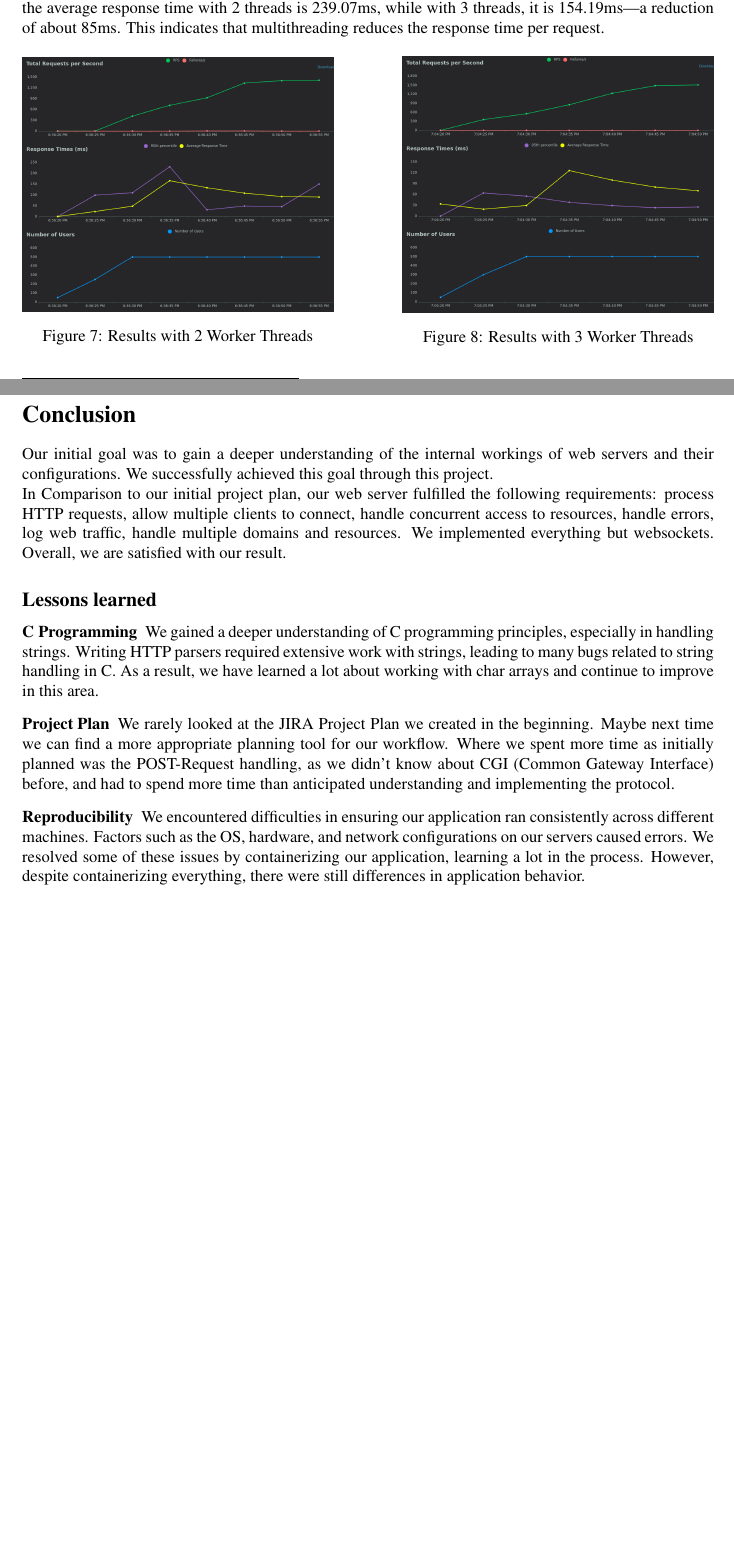
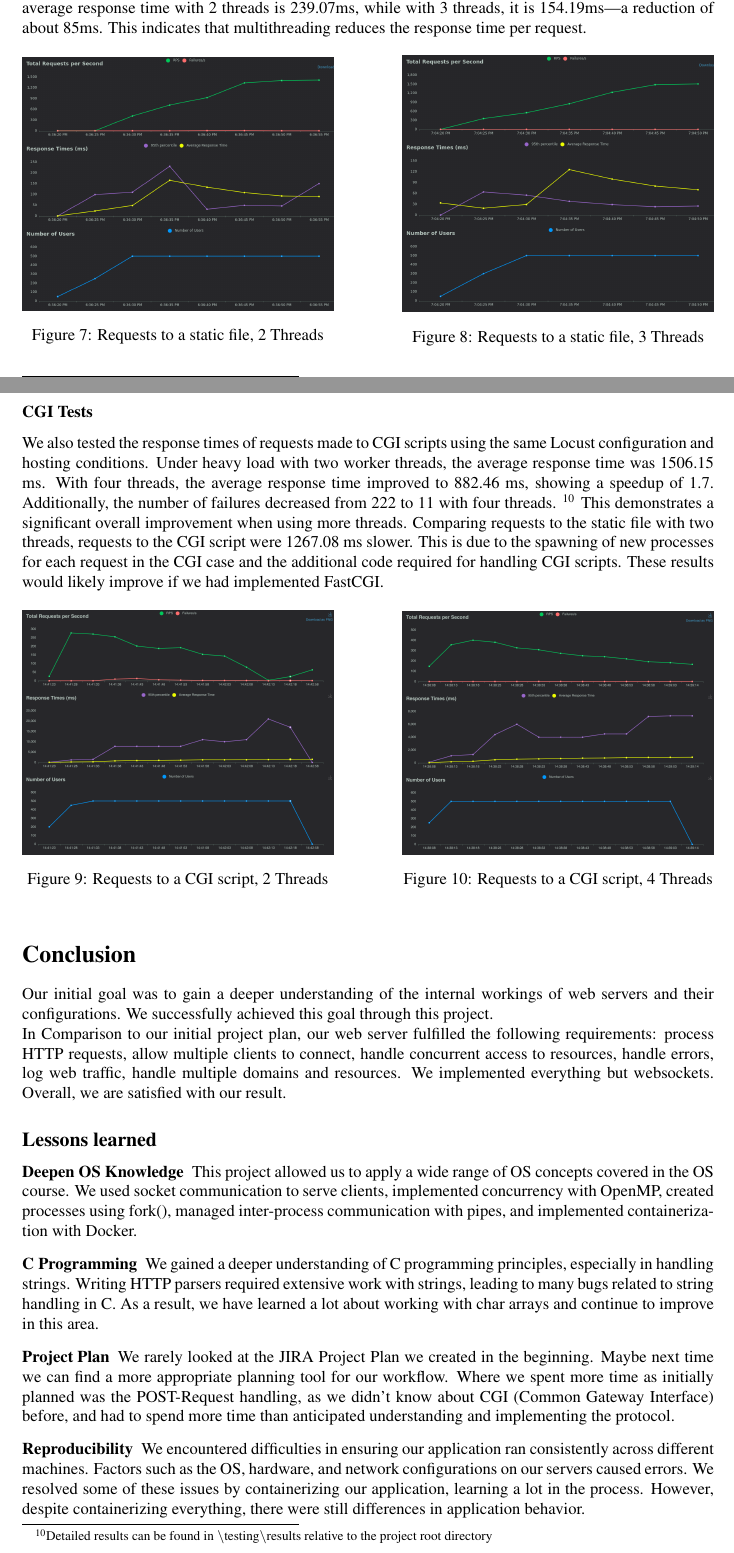
Before and after one commit to EphraimSiegfried/cuteserver, a LaTeX document (reports/final-report/main.tex, which reads reports/final-report/content/04_results_discussion.tex, reports/final-report/content/05_conclusion.tex): two parts of pages 6 and 7 of 8 before the commit and two parts of pages 6 and 7 of 9 after it, joined at a grey line, cut so that both start at the same text, the shorter picture padded with empty space. Compiled offline with pdfLaTeX.

Commit message:
add cgi testing section

```diff
--- a/reports/final-report/content/04_results_discussion.tex
+++ b/reports/final-report/content/04_results_discussion.tex
@@ -32,13 +30,34 @@ The number of requests is similar, but the average response time with 2 threads
         \centering
         \includegraphics[width=\textwidth]{figures/2threads.png}
         % \includegraphics[width=\textwidth]{figures/2_threads_chart.png}
-        \caption{Results with 2 Worker Threads}
+        \caption{Requests to a static file, 2 Threads}
     \end{minipage}
     \hfill
     \begin{minipage}{0.45\textwidth}
         \centering
         \includegraphics[width=\textwidth]{figures/3threads.png}
         % \includegraphics[width=\textwidth]{figures/3_threads_chart.png}
-        \caption{Results with 3 Worker Threads}
+        \caption{Requests to a static file, 3 Threads}
     \end{minipage}
 \end{figure}
+
+\subsubsection*{CGI Tests}
+We also tested the response times of requests made to CGI scripts using the same Locust configuration and hosting conditions. Under heavy load with two worker threads, the average response time was 1506.15 ms. With four threads, the average response time improved to 882.46 ms, showing a speedup of 1.7. Additionally, the number of failures decreased from 222 to 11 with four threads. \footnote{Detailed results can be found in \textbackslash testing\textbackslash results relative to the project root directory}
+This demonstrates a significant overall improvement when using more threads. Comparing requests to the static file with two threads, requests to the CGI script were 1267.08 ms slower. This is due to the spawning of new processes for each request in the CGI case and the additional code required for handling CGI scripts. These results would likely improve if we had implemented FastCGI.
+
+\begin{figure}[h]
+    \centering
+    \begin{minipage}{0.45\textwidth}
+        \centering
+        \includegraphics[width=\textwidth]{figures/cgi_2threads.png}
+        % \includegraphics[width=\textwidth]{figures/2_threads_chart.png}
+        \caption{Requests to a CGI script, 2 Threads}
+    \end{minipage}
+    \hfill
+    \begin{minipage}{0.45\textwidth}
+        \centering
+        \includegraphics[width=\textwidth]{figures/cgi_4threads.png}
+        % \includegraphics[width=\textwidth]{figures/3_threads_chart.png}
+        \caption{Requests to a CGI script, 4 Threads}
+    \end{minipage}
+\end{figure}
--- a/reports/final-report/content/05_conclusion.tex
+++ b/reports/final-report/content/05_conclusion.tex
@@ -6,6 +6,7 @@ In Comparison to our initial project plan, our web server fulfilled the followin
 
 \subsection*{Lessons learned}
 \begin{description}
+    \item[Deepen OS Knowledge] This project allowed us to apply a wide range of OS concepts covered in the OS course. We used socket communication to serve clients, implemented concurrency with OpenMP, created processes using fork(), managed inter-process communication with pipes, and implemented containerization with Docker.
     \item[C Programming] We gained a deeper understanding of C programming principles, especially in handling strings. Writing HTTP parsers required extensive work with strings, leading to many bugs related to string handling in C. As a result, we have learned a lot about working with char arrays and continue to improve in this area.
     \item[Project Plan]We rarely looked at the JIRA Project Plan we created in the beginning. Maybe next time we can find a more appropriate planning tool for our workflow.
     Where we spent more time as initially planned was the POST-Request handling, as we didn't know about CGI (Common Gateway Interface) before, and had to spend more time than anticipated understanding and implementing the protocol.
```
Also changed, not shown: reports/final-report/figures/cgi_2threads.png (added), reports/final-report/figures/cgi_4threads.png (added), reports/final-report/main.pdf, reports/final-report/content/04_results_discussion.tex (8 more changed lines).
